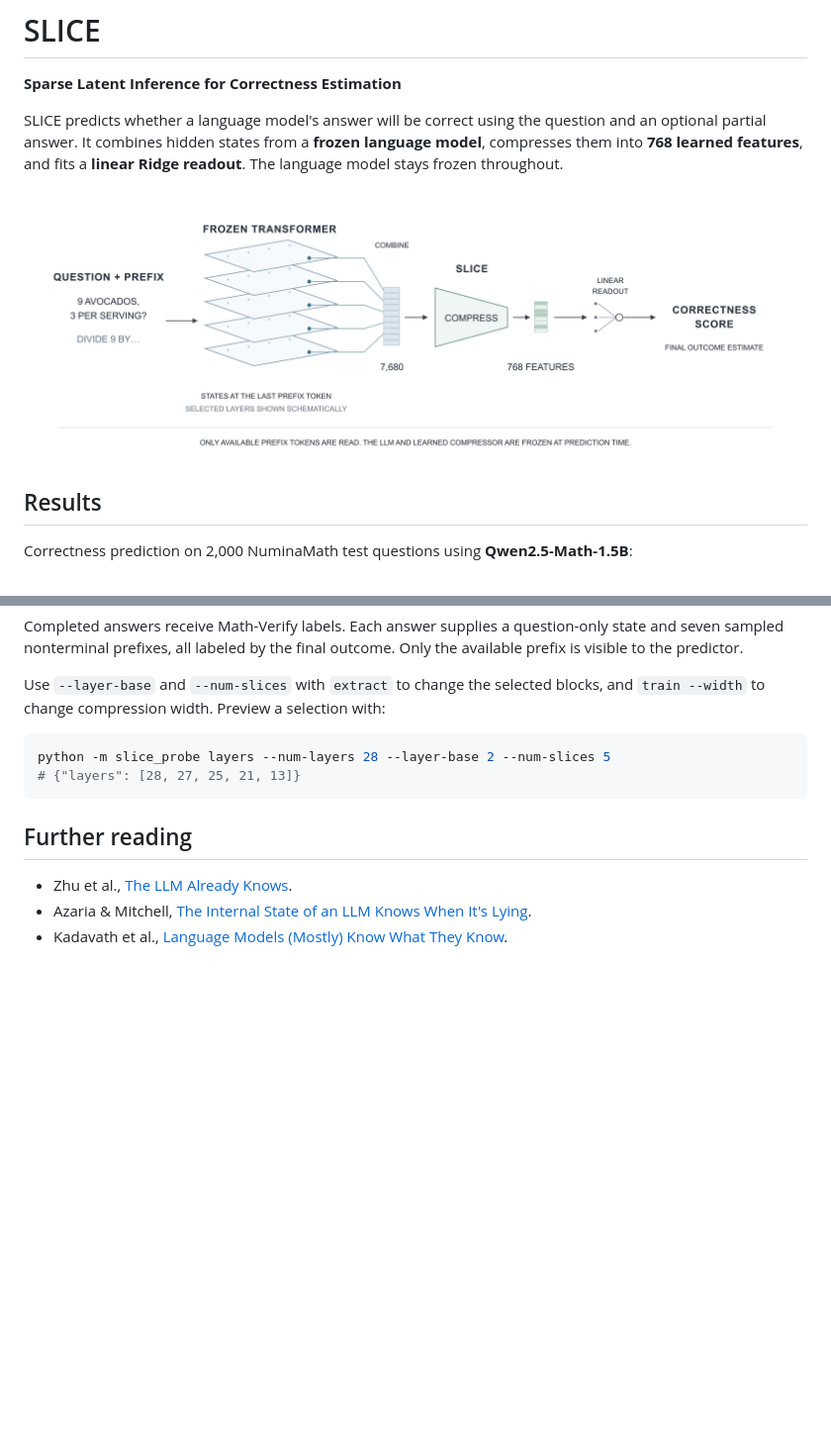
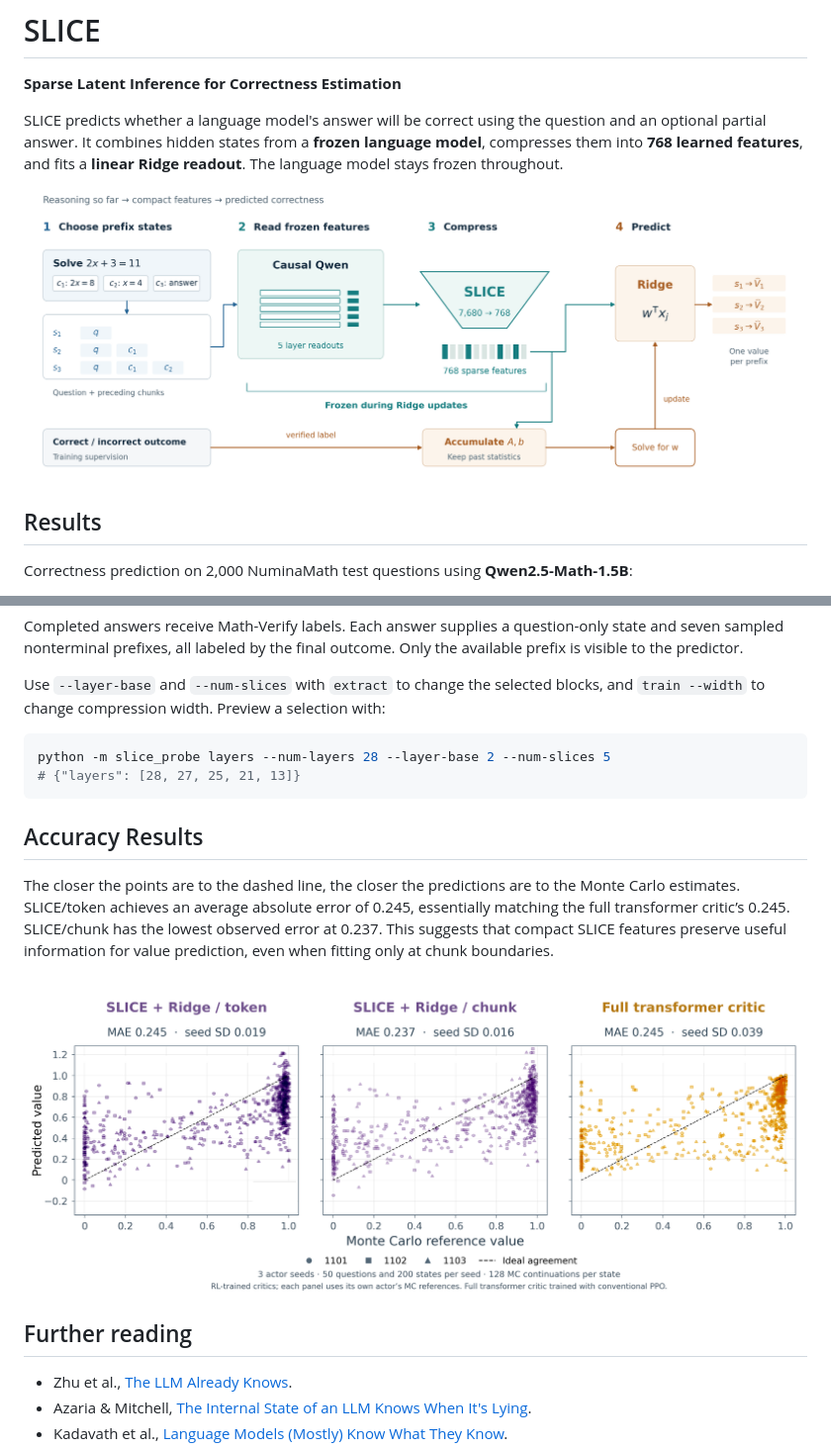
Before and after one commit to SupremeSingh/SLICE, a Markdown page: README.md, 2 parts joined by grey strips. Shown at 99% size. Rendered like a GitHub page; pictures changed too: docs/figures/comparison.png (added), docs/figures/overview.png; blank space fills up the shorter version.

Commit message:
added comparisons

````diff
--- a/README.md
+++ b/README.md
@@ -155,6 +155,12 @@ python -m slice_probe layers --num-layers 28 --layer-base 2 --num-slices 5
 # {"layers": [28, 27, 25, 21, 13]}
 ```
 
+## Accuracy Results
+
+The closer the points are to the dashed line, the closer the predictions are to the Monte Carlo estimates. SLICE/token achieves an average absolute error of 0.245, essentially matching the full transformer critic’s 0.245. SLICE/chunk has the lowest observed error at 0.237. This suggests that compact SLICE features preserve useful information for value prediction, even when fitting only at chunk boundaries.
+
+![MAE Results](docs/figures/comparison.png)
+
 ## Further reading
 
 - Zhu et al., [The LLM Already Knows](https://arxiv.org/abs/2509.12886).
````
Also changed, not shown: 1 other file.
